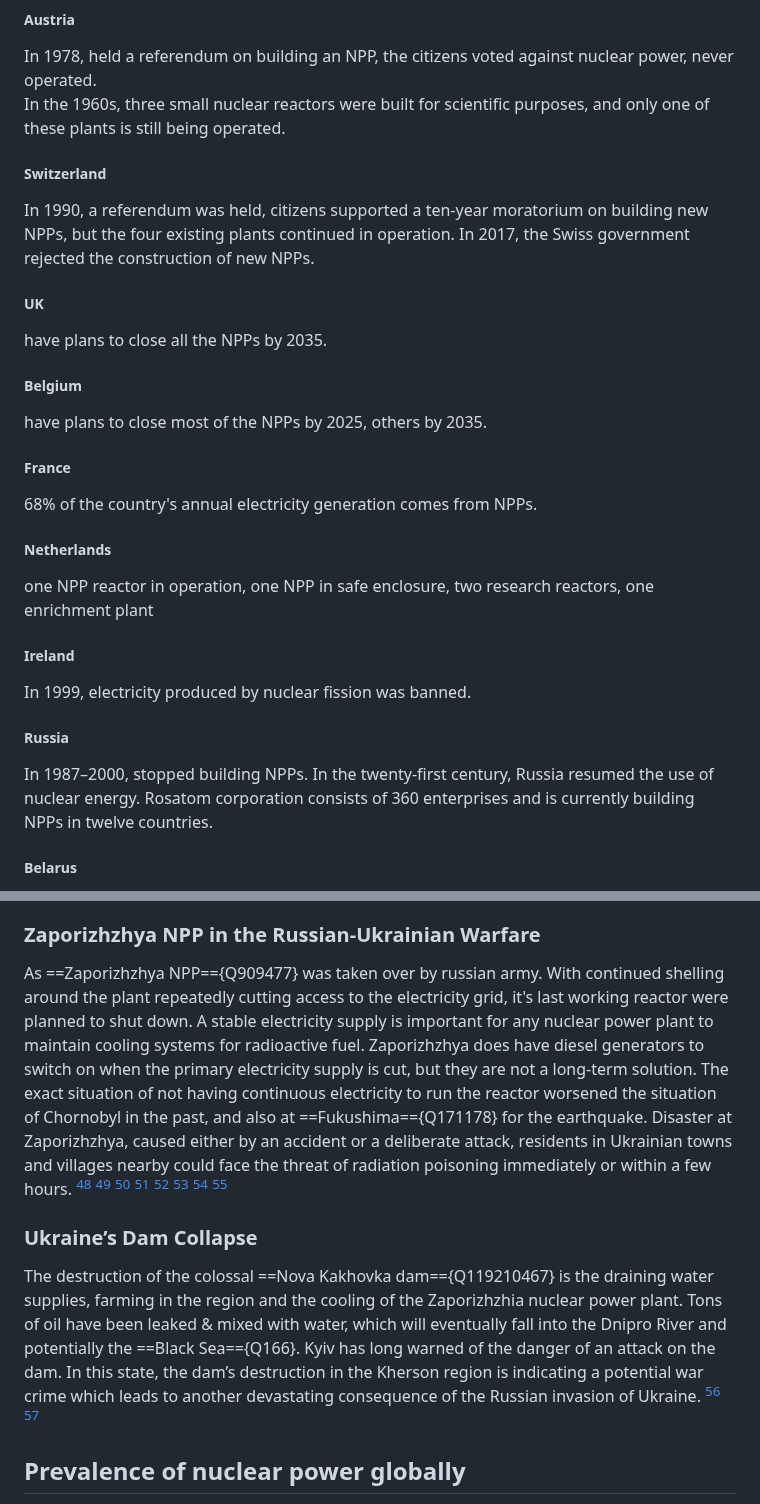
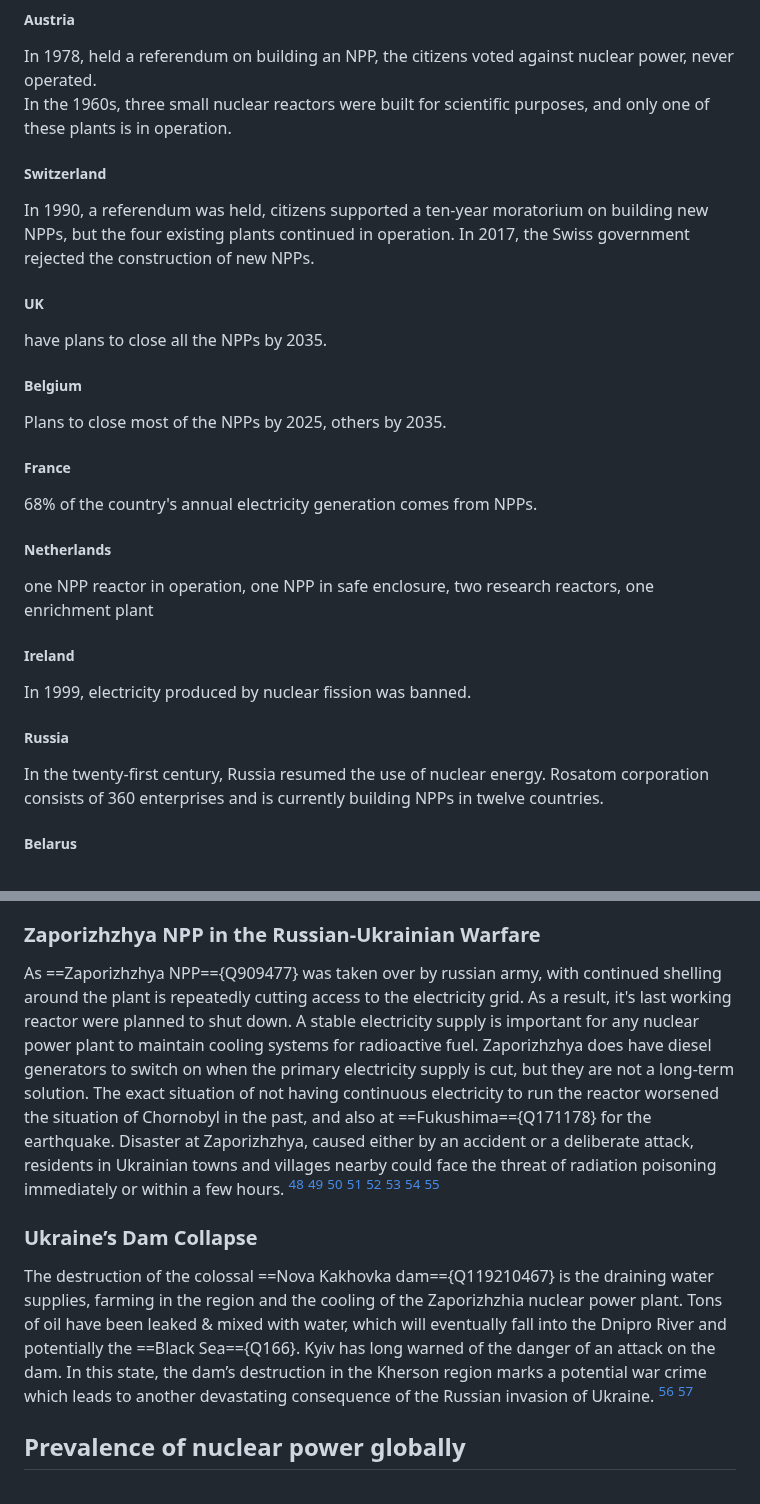
Before and after one commit to digbmc/reactor-jct, a Markdown page: present-and-future.md, 2 parts joined by grey strips. GitHub-like rendering.

```diff
--- a/present-and-future.md
+++ b/present-and-future.md
@@ -30,13 +30,13 @@ In 2007 Was thinking about a restoration attempt
 In 2011 banned the use of nuclear power as the result of a referendum.
 ##### Austria
 In 1978, held a referendum on building an NPP, the citizens voted against nuclear power, never operated.
-In the 1960s, three small nuclear reactors were built for scientific purposes, and only one of these plants is still being operated.
+In the 1960s, three small nuclear reactors were built for scientific purposes, and only one of these plants is in operation.
 ##### Switzerland
 In 1990, a referendum was held, citizens supported a ten-year moratorium on building new NPPs, but the four existing plants continued in operation. In 2017, the Swiss government rejected the construction of new NPPs.
 ##### UK
 have plans to close all the NPPs by 2035.
 ##### Belgium
-have plans to close most of the NPPs by 2025, others by 2035.
+Plans to close most of the NPPs by 2025, others by 2035.
 ##### France
 68% of the country's annual electricity generation comes from NPPs.
 ##### Netherlands
@@ -44,7 +44,6 @@ one NPP reactor in operation, one NPP in safe enclosure, two research reactors,
 ##### Ireland
 In 1999, electricity produced by nuclear fission was banned.
 ##### Russia
-In 1987–2000, stopped building NPPs.
 In the twenty-first century, Russia resumed the use of nuclear energy. Rosatom corporation consists of 360 enterprises and is currently building NPPs in twelve countries.
 ##### Belarus
 has returned to the use of NPPs.
@@ -69,10 +68,10 @@ The conflict between Russia and Ukraine is geographically distant from most Asia
 
 ### Zaporizhzhya NPP in the Russian-Ukrainian Warfare
 
-As ==Zaporizhzhya NPP=={Q909477}  was taken over by russian army. With continued shelling around the plant repeatedly cutting access to the electricity grid, it's last working reactor were planned to shut down. A stable electricity supply is important for any nuclear power plant to maintain cooling systems for radioactive fuel. Zaporizhzhya does have diesel generators to switch on when the primary electricity supply is cut, but they are not a long-term solution. The exact situation of not having continuous electricity to run the reactor worsened the situation of Chornobyl in the past, and also at ==Fukushima=={Q171178}  for the earthquake. Disaster at Zaporizhzhya, caused either by an accident or a deliberate attack, residents in Ukrainian towns and villages nearby could face the threat of radiation poisoning immediately or within a few hours. [^3] [^4] [^8] [^16] [^20] [^21] [^37] [^38]
+As ==Zaporizhzhya NPP=={Q909477}  was taken over by russian army, with continued shelling around the plant is repeatedly cutting access to the electricity grid. As a result, it's last working reactor were planned to shut down. A stable electricity supply is important for any nuclear power plant to maintain cooling systems for radioactive fuel. Zaporizhzhya does have diesel generators to switch on when the primary electricity supply is cut, but they are not a long-term solution. The exact situation of not having continuous electricity to run the reactor worsened the situation of Chornobyl in the past, and also at ==Fukushima=={Q171178}  for the earthquake. Disaster at Zaporizhzhya, caused either by an accident or a deliberate attack, residents in Ukrainian towns and villages nearby could face the threat of radiation poisoning immediately or within a few hours. [^3] [^4] [^8] [^16] [^20] [^21] [^37] [^38]
 
 ### Ukraine’s Dam Collapse
-The destruction of the colossal ==Nova Kakhovka dam=={Q119210467} is the draining water supplies, farming in the region and the cooling of the Zaporizhzhia nuclear power plant. Tons of oil have been leaked & mixed with water, which will eventually fall into the Dnipro River and potentially the ==Black Sea=={Q166}. Kyiv has long warned of the danger of an attack on the dam. In this state, the dam’s destruction in the Kherson region is indicating a potential war crime which leads to another devastating consequence of the Russian invasion of Ukraine. [^7] [^10]
+The destruction of the colossal ==Nova Kakhovka dam=={Q119210467} is the draining water supplies, farming in the region and the cooling of the Zaporizhzhia nuclear power plant. Tons of oil have been leaked & mixed with water, which will eventually fall into the Dnipro River and potentially the ==Black Sea=={Q166}. Kyiv has long warned of the danger of an attack on the dam. In this state, the dam’s destruction in the Kherson region marks a potential war crime which leads to another devastating consequence of the Russian invasion of Ukraine. [^7] [^10]
 
 ## Prevalence of nuclear power globally
 While a significant portion of the world’s energy is generated by nuclear power, its use has been declining since a peak in the early 2000s, driven by a combination of political opposition and the rise of cheap energy sources such as natural gas. While the global share of ==renewables=={Q12705} has very recently started to catch up, this decline in the use of nuclear power has been compensated for primarily using fossil fuels. [^10] [^13] [^19] [^23] [^29] [^30] [^42] [^44] [^51] [^52] [^54] [^59]
```
